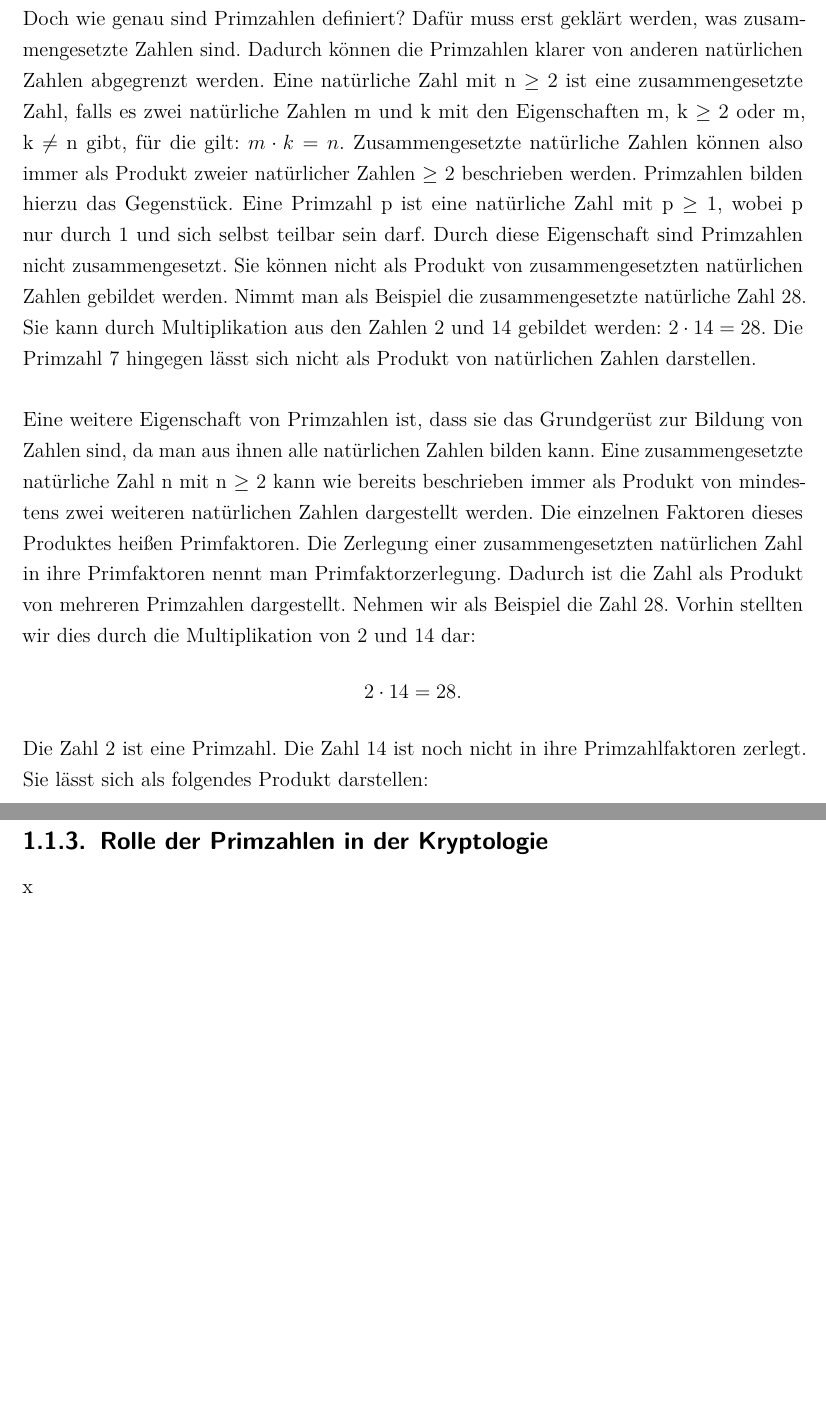
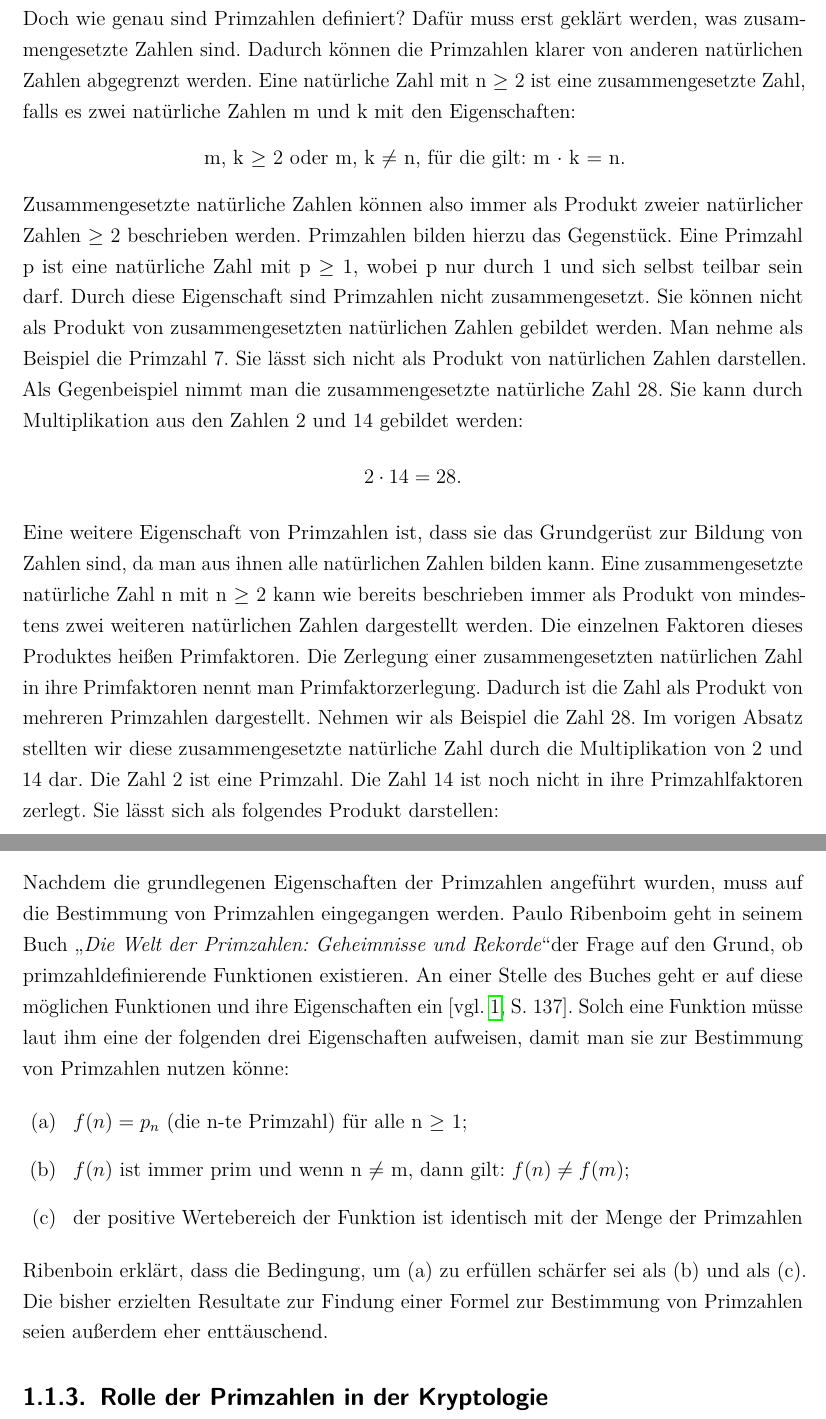
Before and after one commit to LucForster/Studienarbeit_Elliptische_Kurven, a LaTeX document (Studienarbeit Elliptische Kurven LaTeX/T3_3101.tex, which reads Studienarbeit Elliptische Kurven LaTeX/1. Grundlagen.tex, Studienarbeit Elliptische Kurven LaTeX/literatur.bib): two parts of pages 10 and 12 of 15 before the commit and two parts of pages 10 and 11 of 15 after it, joined at a grey line, cut so that both start at the same text, the shorter picture padded with empty space. Compiled offline with pdfLaTeX.

Commit message:
Weiterschreiben und Verbesserung
Weiterschreiben und Verbesserung

```diff
--- a/Studienarbeit Elliptische Kurven LaTeX/1. Grundlagen.tex
+++ b/Studienarbeit Elliptische Kurven LaTeX/1. Grundlagen.tex
@@ -8,11 +8,28 @@ In der Zahlentheorie, einem Teilbereich der Mathematik, werden viele unterschied
 \subsection{Definition und Eigenschaften}
 Es gibt viele unterschiedliche Zahlenmengen. Beispielsweise gibt es die Menge der reellen Zahlen $\mathbb{R}$. Diese beinhalten als Teilmenge die rationalen und die irrationalen Zahlen. Die natürlichen Zahlen $\mathbb{N}$ bilden hierbei alle positiven ganzen Zahlen ab. Dabei gibt es $\mathbb{N^{+}}$ exklusive der Zahl 0 als Teilmenge mit \[\mathbb{N^{+}} = \{1, 2, 3, 4, 5, ...\}\] und $\mathbb{N}_0$ inklusive der Zahl 0 als Teilmenge mit \[\mathbb{N}_0 = \{1, 2, 3, 4, 5, ...\}.\] Die Primzahlen $\mathbb{P}$ sind hierbei etwas ganz besonderes. Sie unterscheiden sich von anderen Zahlen. Sie sind eine Teilmenge der natürlichen Zahlen und die Kardinalität ihrer Elemente ist unendlich respektive die Anzahl der Primzahlen ist unendlich. Die Unendlichkeit der Primzahlen konnte schon mit mehreren mathematischen Sätzen bewiesen werden, unter anderem dem Satz von Euklid. Auf die unendlichkeit der Primzahlen sowie deren bestimmung wird später in \ref{sec:bestimmung_primzahlen} eingegangen.\\
 
-Doch wie genau sind Primzahlen definiert? Dafür muss erst geklärt werden, was zusammengesetzte Zahlen sind. Dadurch können die Primzahlen klarer von anderen natürlichen Zahlen abgegrenzt werden. Eine natürliche Zahl mit n $\geq$ 2 ist eine zusammengesetzte Zahl, falls es zwei natürliche Zahlen m und k mit den Eigenschaften m, k $\geq$ 2 oder m, k $\neq$ n gibt, für die gilt: $m \cdot k = n$. Zusammengesetzte natürliche Zahlen können also immer als Produkt zweier natürlicher Zahlen $\geq$ 2 beschrieben werden. Primzahlen bilden hierzu das Gegenstück. Eine Primzahl p ist eine natürliche Zahl mit p $\geq$ 1, wobei p nur durch 1 und sich selbst teilbar sein darf. Durch diese Eigenschaft sind Primzahlen nicht zusammengesetzt. Sie können nicht als Produkt von zusammengesetzten natürlichen Zahlen gebildet werden. Nimmt man als Beispiel die zusammengesetzte natürliche Zahl 28. Sie kann durch Multiplikation aus den Zahlen 2 und 14 gebildet werden: $2 \cdot 14=28$. Die Primzahl 7 hingegen lässt sich nicht als Produkt von natürlichen Zahlen darstellen.\\
+Doch wie genau sind Primzahlen definiert? Dafür muss erst geklärt werden, was zusammengesetzte Zahlen sind. Dadurch können die Primzahlen klarer von anderen natürlichen Zahlen abgegrenzt werden. Eine natürliche Zahl mit n $\geq$ 2 ist eine zusammengesetzte Zahl, falls es zwei natürliche Zahlen m und k mit den Eigenschaften:
 
-Eine weitere Eigenschaft von Primzahlen ist, dass sie das Grundgerüst zur Bildung von Zahlen sind, da man aus ihnen alle natürlichen Zahlen bilden kann. Eine zusammengesetzte natürliche Zahl n mit n $\geq$ 2 kann wie bereits beschrieben immer als Produkt von mindestens zwei weiteren natürlichen Zahlen dargestellt werden. Die einzelnen Faktoren dieses Produktes heißen Primfaktoren. Die Zerlegung einer zusammengesetzten natürlichen Zahl in ihre Primfaktoren nennt man Primfaktorzerlegung. Dadurch ist die Zahl als Produkt von mehreren Primzahlen dargestellt. Nehmen wir als Beispiel die Zahl 28. Vorhin stellten wir dies durch die Multiplikation von 2 und 14 dar: \[2 \cdot 14=28.\] Die Zahl 2 ist eine Primzahl. Die Zahl 14 ist noch nicht in ihre Primzahlfaktoren zerlegt. Sie lässt sich als folgendes Produkt darstellen: \[2 \cdot 7=14.\] Da 7 auch eine Primzahl ist, wurden alle Primfaktoren gefunden. Die Zahl 28 lässt sich in ihrer Primfaktorzerlegung also wie folgt darstellen: \[2 \cdot 2 \cdot 7=28.\] Die Mehrfachheit von Primzahlen lässt sich auch als Potenz schreiben. Somit wird daraus \[2^{2} \cdot 7=28.\] Der Vorteil durch die Potenzen zeigt sich besonders bei großen Zahlen, da diese oft eine große Anzahl an Primfaktoren haben können. Nimmt man als Beispiel die Zahl 5281250000. Diese setzt sich mit ihren Primfaktoren wie folgt zusammen: \[2 \cdot 2 \cdot 2 \cdot 2 \cdot 5 \cdot 5 \cdot 5 \cdot 5 \cdot 5 \cdot 5 \cdot 5 \cdot 5 \cdot 5 \cdot 13 \cdot 13=5281250000.\] Man erkennt rasch, dass sich die Primfaktoren mit der Potenzschreibweise zusammenfassen lassen und man so die Primfaktorzerlegung wie folgt darstellen kann: \[2^{4} \cdot 5^{9} \cdot 13^{2}=5281250000.\] Die Vorteile der Potenzschreibweise liegt hier auf der Hand, da man erheblich Zeit beim Aufschreiben und Platz auf dem Papier spart.
+\begin{center}
+ m, k $\geq$ 2 oder m, k $\neq$ n, für die gilt: m $\cdot$ k = n.
+\end{center}
+
+Zusammengesetzte natürliche Zahlen können also immer als Produkt zweier natürlicher Zahlen $\geq$ 2 beschrieben werden. Primzahlen bilden hierzu das Gegenstück. Eine Primzahl p ist eine natürliche Zahl mit p $\geq$ 1, wobei p nur durch 1 und sich selbst teilbar sein darf. Durch diese Eigenschaft sind Primzahlen nicht zusammengesetzt. Sie können nicht als Produkt von zusammengesetzten natürlichen Zahlen gebildet werden. Man nehme als Beispiel die Primzahl 7. Sie lässt sich nicht als Produkt von natürlichen Zahlen darstellen. Als Gegenbeispiel nimmt man die zusammengesetzte natürliche Zahl 28. Sie kann durch Multiplikation aus den Zahlen 2 und 14 gebildet werden: \[2 \cdot 14=28.\]
+
+Eine weitere Eigenschaft von Primzahlen ist, dass sie das Grundgerüst zur Bildung von Zahlen sind, da man aus ihnen alle natürlichen Zahlen bilden kann. Eine zusammengesetzte natürliche Zahl n mit n $\geq$ 2 kann wie bereits beschrieben immer als Produkt von mindestens zwei weiteren natürlichen Zahlen dargestellt werden. Die einzelnen Faktoren dieses Produktes heißen Primfaktoren. Die Zerlegung einer zusammengesetzten natürlichen Zahl in ihre Primfaktoren nennt man Primfaktorzerlegung. Dadurch ist die Zahl als Produkt von mehreren Primzahlen dargestellt. Nehmen wir als Beispiel die Zahl 28. Im vorigen Absatz stellten wir diese zusammengesetzte natürliche Zahl durch die Multiplikation von 2 und 14 dar. Die Zahl 2 ist eine Primzahl. Die Zahl 14 ist noch nicht in ihre Primzahlfaktoren zerlegt. Sie lässt sich als folgendes Produkt darstellen: \[2 \cdot 7=14.\] Da 7 auch eine Primzahl ist, wurden alle Primfaktoren gefunden. Die Zahl 28 lässt sich in ihrer Primfaktorzerlegung also wie folgt darstellen: \[2 \cdot 2 \cdot 7=28.\] Die Mehrfachheit von Primzahlen lässt sich auch als Potenz schreiben. Somit wird daraus \[2^{2} \cdot 7=28.\] Der Vorteil durch die Potenzen zeigt sich besonders bei großen Zahlen, da diese oft eine große Anzahl an Primfaktoren haben können. Nimmt man als Beispiel die Zahl 5281250000. Diese setzt sich mit ihren Primfaktoren wie folgt zusammen: \[2 \cdot 2 \cdot 2 \cdot 2 \cdot 5 \cdot 5 \cdot 5 \cdot 5 \cdot 5 \cdot 5 \cdot 5 \cdot 5 \cdot 5 \cdot 13 \cdot 13=5281250000.\] Man erkennt rasch, dass sich die Primfaktoren mit der Potenzschreibweise zusammenfassen lassen und man so die Primfaktorzerlegung wie folgt darstellen kann: \[2^{4} \cdot 5^{9} \cdot 13^{2}=5281250000.\] Die Vorteile der Potenzschreibweise liegt hier auf der Hand, da man erheblich Zeit beim Aufschreiben und Platz auf dem Papier spart.
 
 \subsection{Bestimmung von Primzahlen}\label{sec:bestimmung_primzahlen}
+Nachdem die grundlegenen Eigenschaften der Primzahlen angeführt wurden, muss auf die Bestimmung von Primzahlen eingegangen werden. Paulo Ribenboim geht in seinem Buch \glqq\textit{Die Welt der Primzahlen: Geheimnisse und Rekorde}\grqq der Frage auf den Grund, ob primzahldefinierende Funktionen existieren. An einer Stelle des Buches geht er auf diese möglichen Funktionen und ihre Eigenschaften ein \cite[vgl.][S. 137]{Ribenboim.2011}. Solch eine Funktion müsse laut ihm eine der folgenden drei Eigenschaften aufweisen, damit man sie zur Bestimmung von Primzahlen nutzen könne:
+
+\begin{itemize}
+\item[ (a) ]  $f(n) = p_n$ (die n-te Primzahl) für alle n $\geq$ 1;
+\item[ (b) ]  $f(n)$ ist immer prim und wenn n $\neq$ m, dann gilt: $f(n) \neq f(m)$;
+\item[ (c) ]  der positive Wertebereich der Funktion ist identisch mit der Menge der Primzahlen
+\end{itemize}
+
+Ribenboin erklärt, dass die Bedingung, um (a) zu erfüllen schärfer sei als (b) und als (c). Die bisher erzielten Resultate zur Findung einer Formel zur Bestimmung von Primzahlen seien außerdem eher enttäuschend.
+
+\subsection{Rolle der Primzahlen in der Kryptologie}
 x
 
 \begin{figure}[!h]
@@ -21,9 +38,6 @@ x
 \caption[Hauptaufgaben der Ist-Analyse beim Redesign einer Netzwerkinfrastruktur]{Hauptaufgaben der Ist-Analyse beim Redesign einer Netzwerkinfrastruktur \\ Quelle: \cite{Berghammer.2021}}
 \label{fig:aufgaben_redesign}
 \end{figure}
-
-\subsection{Rolle der Primzahlen in der Kryptologie}
-x
 
 \section{Algebraische Strukturen}
 Definiert durch die Zahlentheorie und als zentraler Untersuchungsgegenstand des mathematischen Teilgebietes der universellen Algebra, liefern algebraische Strukturen die Basis zur Realisierung komplexer symmetrischer und asymmetrischer Kryptosysteme, weshalb wir im folgenden Kapitel die Eigenschaften relevanter algebraischer Strukturen näher betrachten wollen. Darüber hinaus möchten wir Ihnen auch einige Werkzeuge zum Rechnen in der jeweiligen algebraischen Struktur an die Hand geben, welche zur späteren Realisierung von Kryptosystemen benötigt werden.\\
--- a/Studienarbeit Elliptische Kurven LaTeX/literatur.bib
+++ b/Studienarbeit Elliptische Kurven LaTeX/literatur.bib
@@ -16,0 +21 @@
+ title = {Die Welt der Primzahlen: Geheimnisse und Rekorde},
```
Also changed, not shown: Studienarbeit Elliptische Kurven LaTeX/T3_3101.pdf, Studienarbeit Elliptische Kurven LaTeX/literatur.bib (10 more changed lines), 1 other file.
